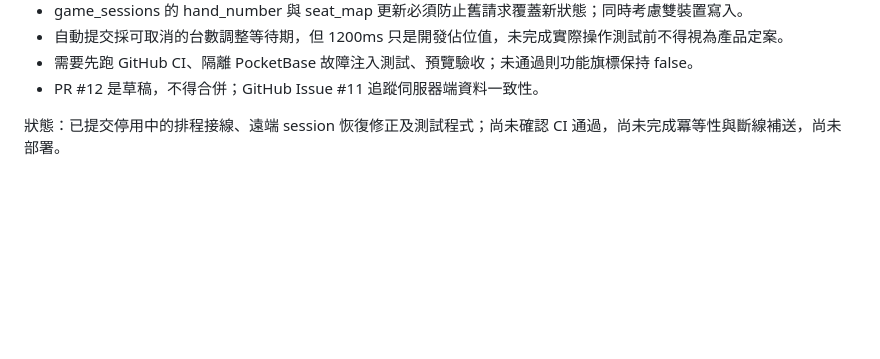
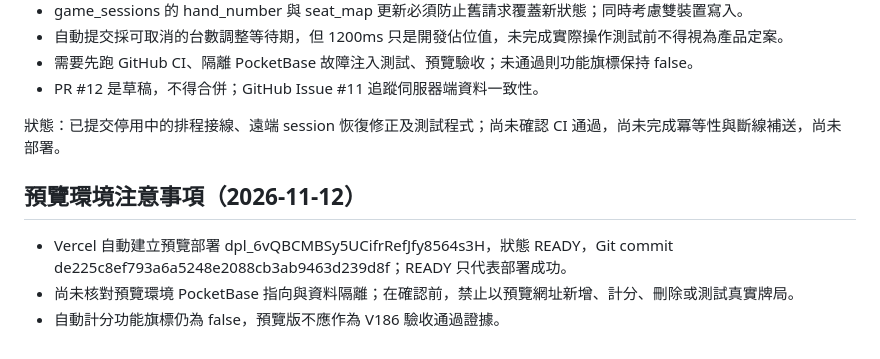
Before and after one commit to chihchih1225-stack/mahjong-app, a Markdown page: docs/v186-auto-score-safety-plan.md, the part around the change. GitHub-like rendering; blank space fills up the shorter version.

Commit message:
docs(v186): record preview deployment and forbid live-data testing before isolation check

```diff
--- a/docs/v186-auto-score-safety-plan.md
+++ b/docs/v186-auto-score-safety-plan.md
@@ -38,3 +38,8 @@
 - PR #12 是草稿，不得合併；GitHub Issue #11 追蹤伺服器端資料一致性。
 
 狀態：已提交停用中的排程接線、遠端 session 恢復修正及測試程式；尚未確認 CI 通過，尚未完成冪等性與斷線補送，尚未部署。
+
+## 預覽環境注意事項（2026-11-12）
+- Vercel 自動建立預覽部署 dpl_6vQBCMBSy5UCifrRefJfy8564s3H，狀態 READY，Git commit de225c8ef793a6a5248e2088cb3ab9463d239d8f；READY 只代表部署成功。
+- 尚未核對預覽環境 PocketBase 指向與資料隔離；在確認前，禁止以預覽網址新增、計分、刪除或測試真實牌局。
+- 自動計分功能旗標仍為 false，預覽版不應作為 V186 驗收通過證據。
```
